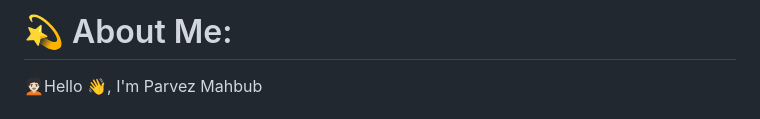
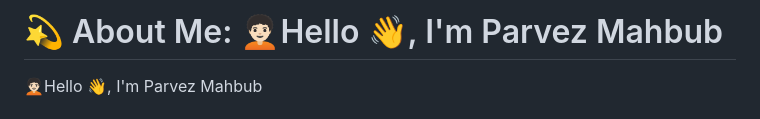
Before and after one commit to parvezmahbub/parvezmahbub, a Markdown page: README.md, the part around the change. Drawn GitHub-style.

```diff
--- a/README.md
+++ b/README.md
@@ -1,4 +1,4 @@
-# 💫 About Me:
+# 💫 About Me: 🧑🏻‍🦱Hello 👋, I'm Parvez Mahbub
 🧑🏻‍🦱Hello 👋, I'm Parvez Mahbub<br><br>👯 I’m looking to collaborate on any projects related to <br>      front-end development.<br>🤝🐮 I'm looking for help with advanced programming concepts <br>      and techniques in Python and other programming languages.<br>🌱 I'm currently learning React.js and Angular.js.<br>⚡ Fun fact : in my free time😎
 
 
```
